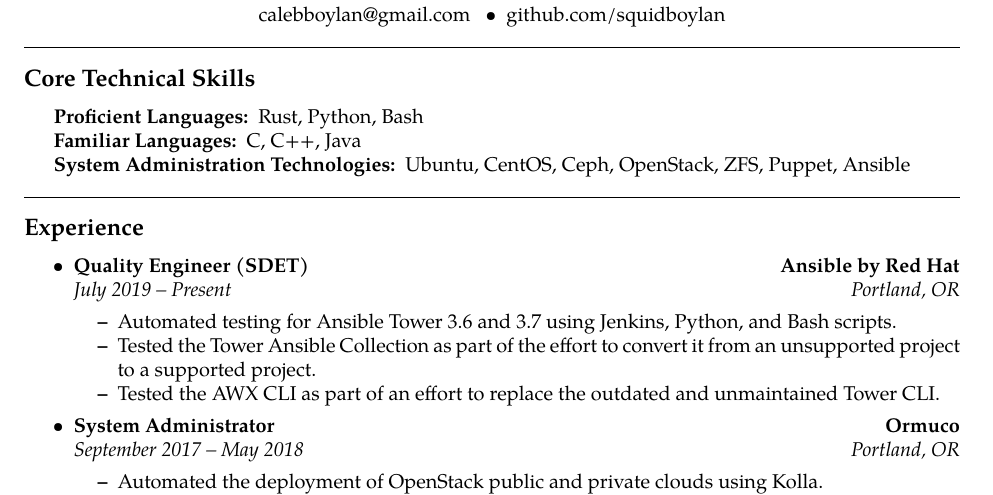
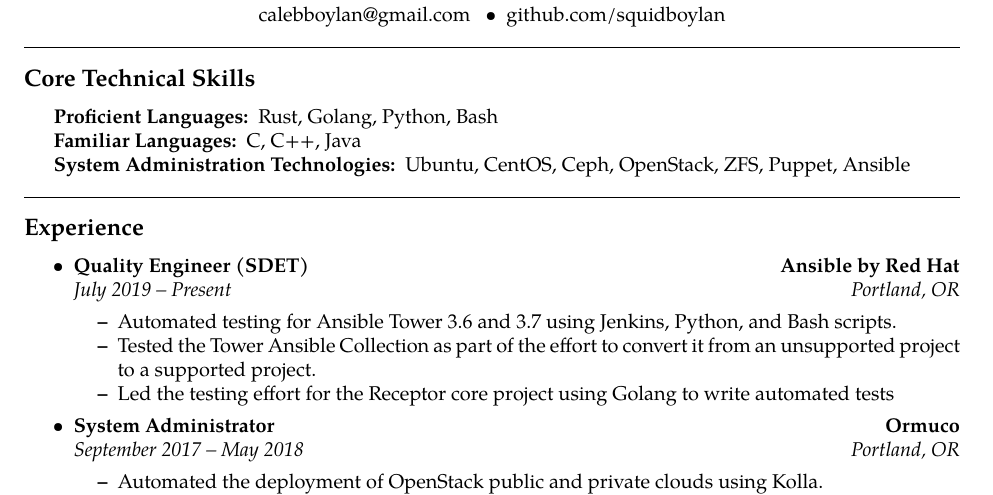
Before and after one commit to squidboylan/resume, a LaTeX CV (resume.tex, which reads Skills/Generic.tex): part of the page, cut so that both start at the same text. Compiled offline with pdfLaTeX.

Commit message:
Add Receptor experience

```diff
--- a/Skills/Generic.tex
+++ b/Skills/Generic.tex
@@ -1,3 +1,3 @@
-\skills{Rust, Python, Bash}
+\skills{Rust, Golang, Python, Bash}
 {C, C++, Java}
 {Ubuntu, CentOS, Ceph, OpenStack, ZFS, Puppet, Ansible}
--- a/resume.tex
+++ b/resume.tex
@@ -28,7 +28,7 @@
         \begin{itemize*}
 	\item Automated testing for Ansible Tower 3.6 and 3.7 using Jenkins, Python, and Bash scripts.
 	\item Tested the Tower Ansible Collection as part of the effort to convert it from an unsupported project to a supported project.
-	\item Tested the AWX CLI as part of an effort to replace the outdated and unmaintained Tower CLI.
+	\item Led the testing effort for the Receptor core project using Golang to write automated tests
         \end{itemize*}}
     {\item
         \headerrow
```
Also changed, not shown: CalebBoylan.pdf, resume.pdf.
